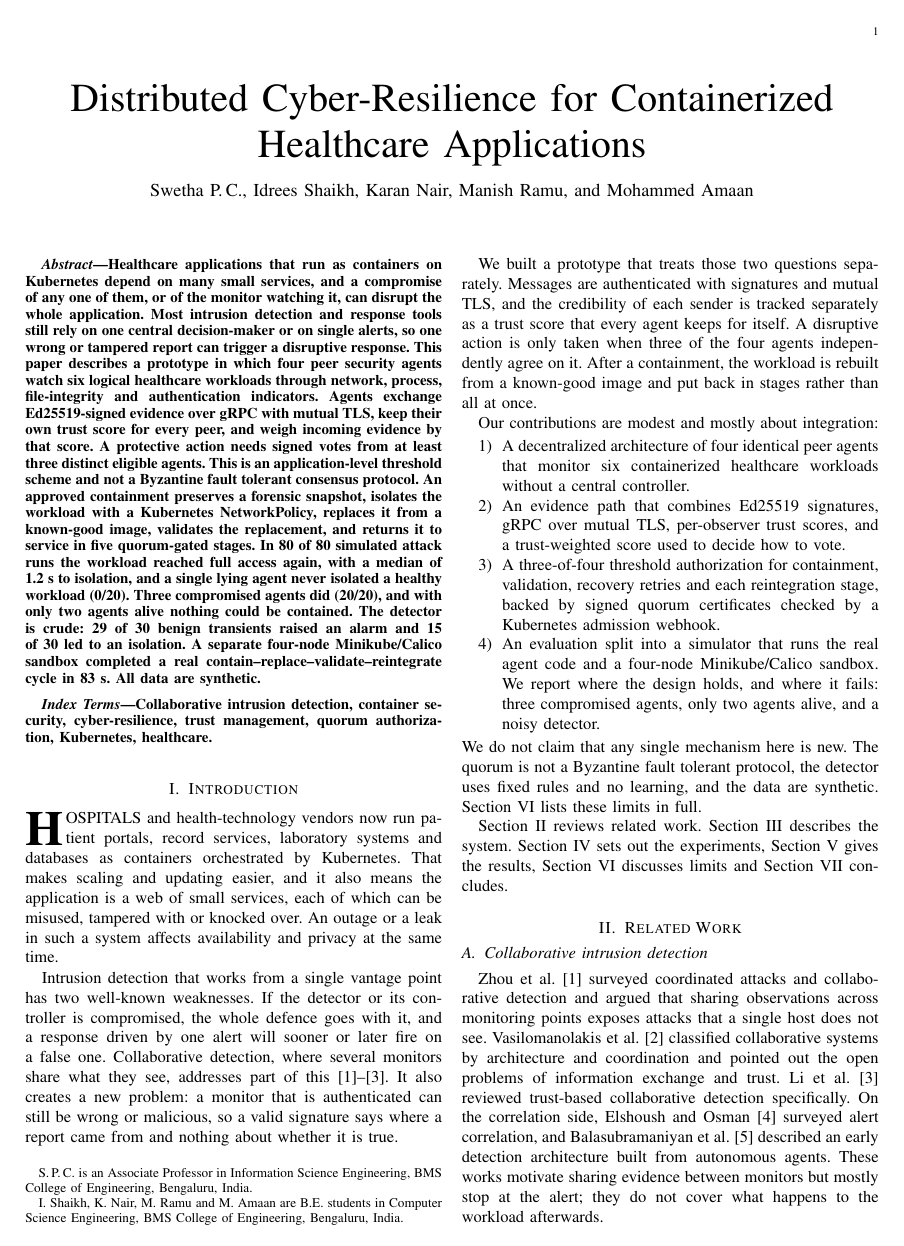
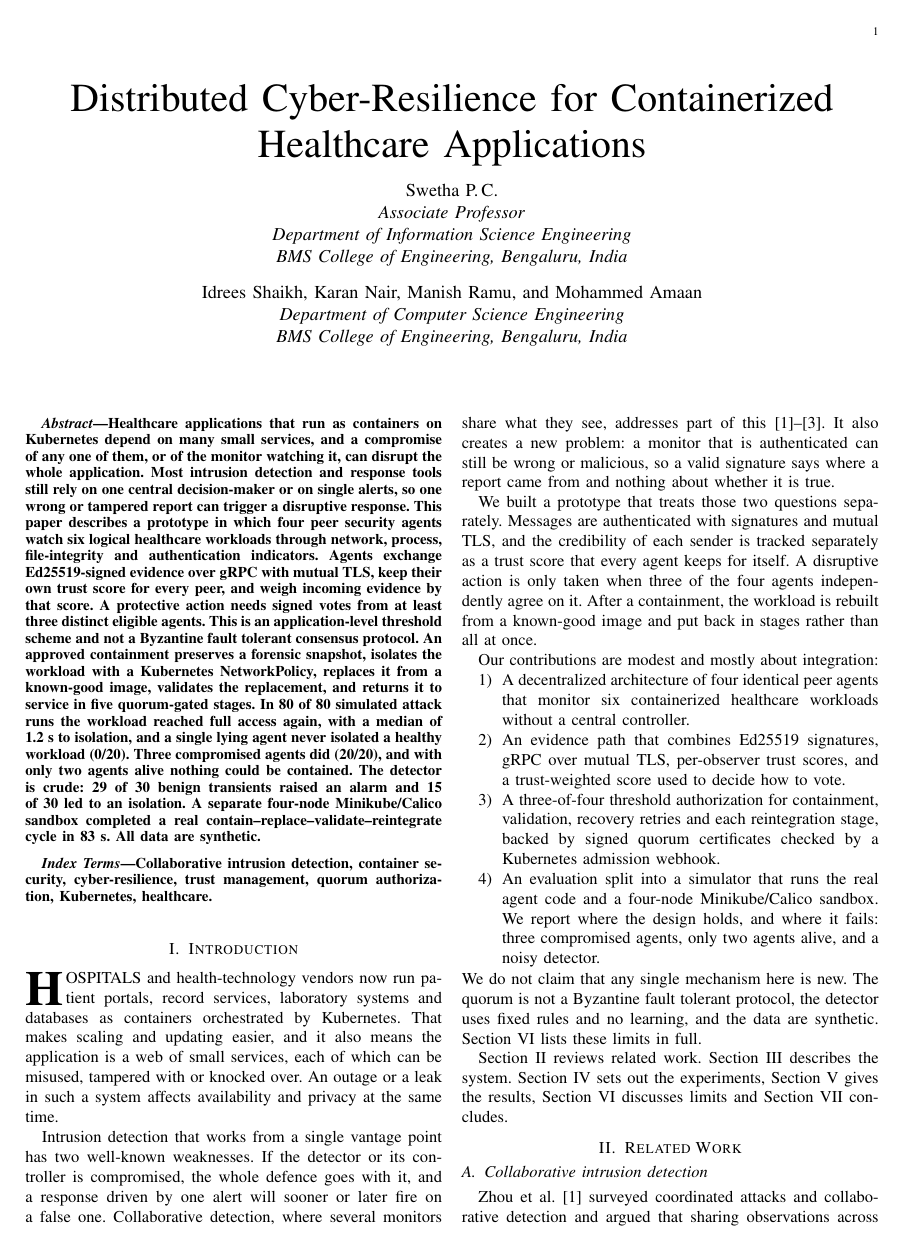
Before and after one commit to IdreesShaikh15/Cloud-Platform-Security, a LaTeX paper (docs/paper/main.tex): page 1 of 12. Compiled offline with pdfLaTeX.

Commit message:
docs: per-group author affiliations (ISE guide, CSE students)
Co-Authored-By: Claude Sonnet 5.5 <noreply@anthropic.com>
Claude-Session: https://claude.ai/code/session_01AG1t6sdrMTtVE3DAGdAKDk

```diff
--- a/docs/paper/main.tex
+++ b/docs/paper/main.tex
@@ -21,9 +21,13 @@
 
 \title{Distributed Cyber-Resilience for Containerized Healthcare Applications}
 
-\author{Swetha P.\,C., Idrees Shaikh, Karan Nair, Manish Ramu, and Mohammed Amaan%
-\thanks{S.\,P.\,C.\ is an Associate Professor in Information Science Engineering, BMS College of Engineering, Bengaluru, India.}%
-\thanks{I.\ Shaikh, K.\ Nair, M.\ Ramu and M.\ Amaan are B.E.\ students in Computer Science Engineering, BMS College of Engineering, Bengaluru, India.}}
+\author{Swetha P.\,C.\\
+\textit{Associate Professor}\\
+\textit{Department of Information Science Engineering}\\
+\textit{BMS College of Engineering, Bengaluru, India}\\[8pt]
+Idrees Shaikh, Karan Nair, Manish Ramu, and Mohammed Amaan\\
+\textit{Department of Computer Science Engineering}\\
+\textit{BMS College of Engineering, Bengaluru, India}}
 
 \maketitle
 
```
Also changed, not shown: 1 other file.
